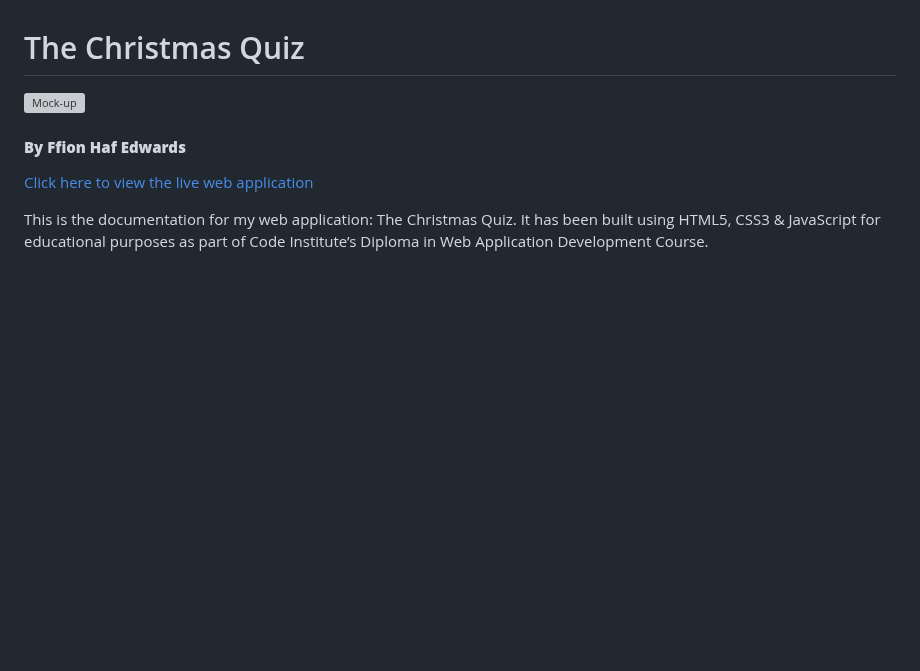
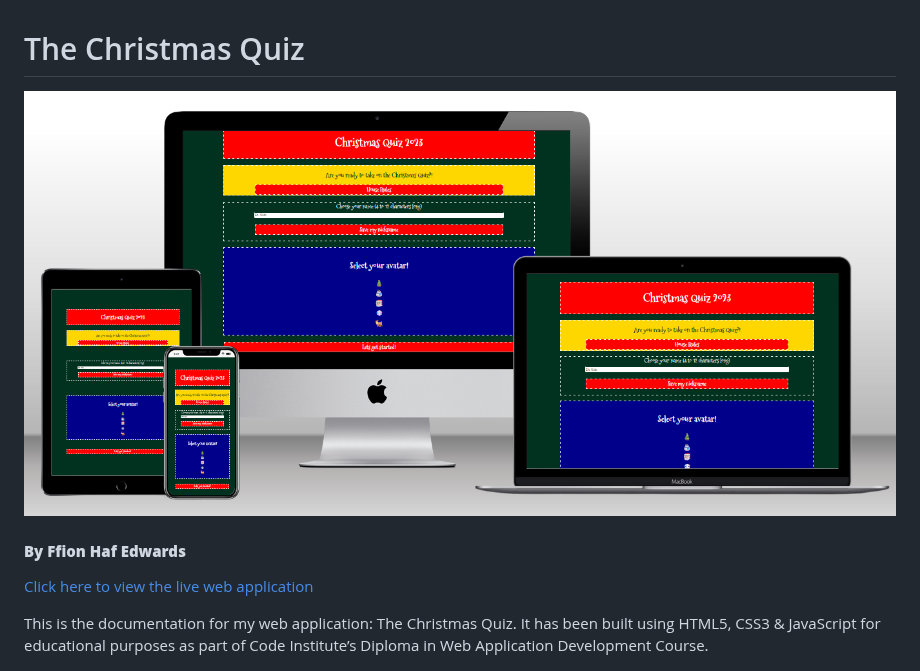
Before and after one commit to Ffionhaf96/msp-2-christmas-quiz, a Markdown page: README.md, the part around the change. Drawn GitHub-style; blank space fills up the shorter version; grey boxes are pictures that could not be loaded.

Commit message:
docs: add image link to mockup

```diff
--- a/README.md
+++ b/README.md
@@ -1,6 +1,6 @@
 # The Christmas Quiz
 
-![Mock-up]()
+![Mock-up](./docs/images/mockup/mockup.png)
 
 #### **By Ffion Haf Edwards**
 [Click here to view the live web application](https://ffionhaf96.github.io/msp-2-christmas-quiz/index.html)
```
